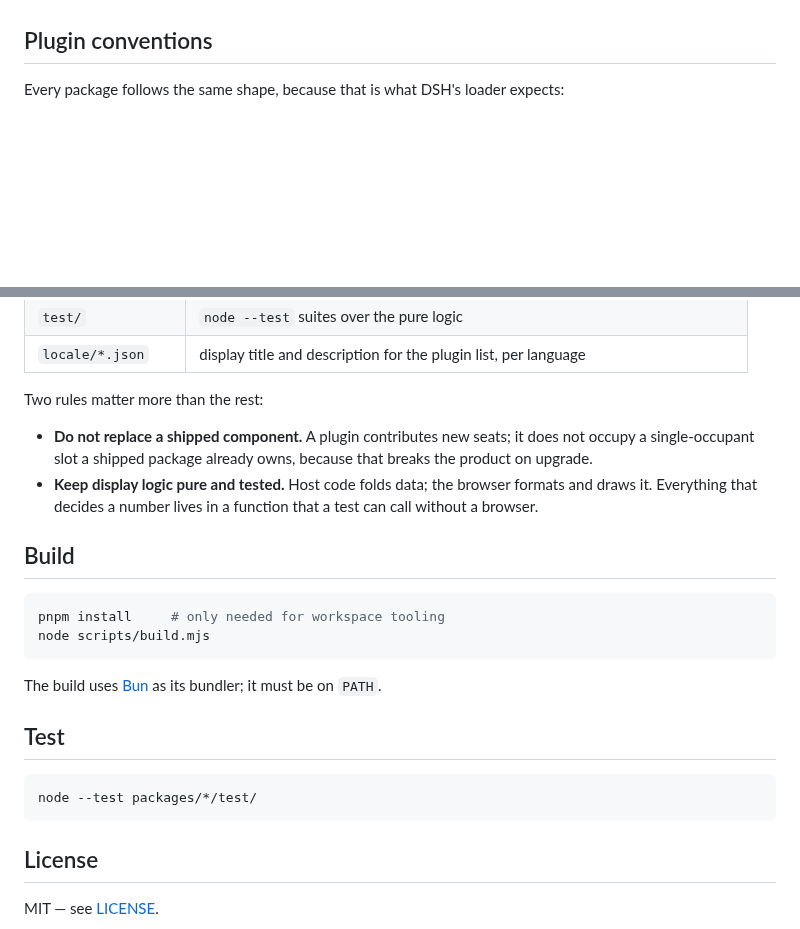
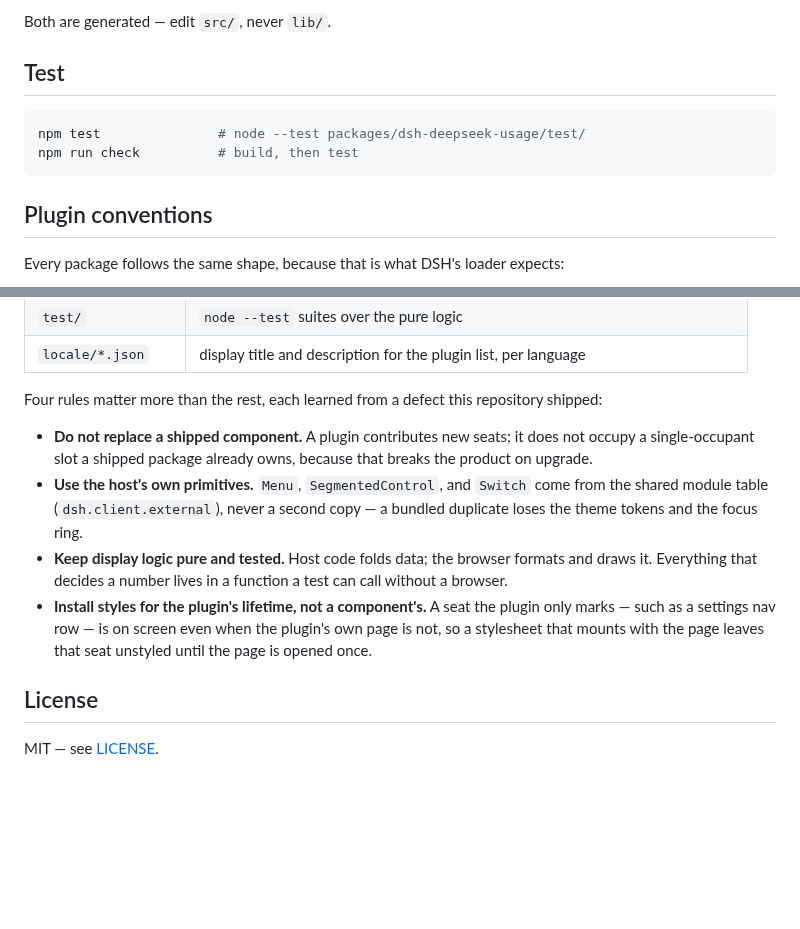
Before and after one commit to zesming/dsh-plugins, a Markdown page: README.md, 2 parts joined by grey strips. GitHub-like rendering; blank space fills up the shorter version.

````diff
--- a/README.md
+++ b/README.md
@@ -29,3 +57,11 @@ profile changes at startup for the Desktop profile.
+Both are generated — edit `src/`, never `lib/`.
+
+## Test
+
+```bash
+npm test               # node --test packages/dsh-deepseek-usage/test/
+npm run check          # build, then test
+```
 
 ## Plugin conventions
 
@@ -41,27 +77,18 @@ Every package follows the same shape, because that is what DSH's loader expects:
 | `test/` | `node --test` suites over the pure logic |
 | `locale/*.json` | display title and description for the plugin list, per language |
 
-Two rules matter more than the rest:
+Four rules matter more than the rest, each learned from a defect this repository shipped:
 
 - **Do not replace a shipped component.** A plugin contributes new seats; it does not occupy a
   single-occupant slot a shipped package already owns, because that breaks the product on upgrade.
+- **Use the host's own primitives.** `Menu`, `SegmentedControl`, and `Switch` come from the shared
+  module table (`dsh.client.external`), never a second copy — a bundled duplicate loses the theme
+  tokens and the focus ring.
 - **Keep display logic pure and tested.** Host code folds data; the browser formats and draws it.
-  Everything that decides a number lives in a function that a test can call without a browser.
-
-## Build
-
-```bash
-pnpm install     # only needed for workspace tooling
-node scripts/build.mjs
-```
-
-The build uses [Bun](https://bun.sh) as its bundler; it must be on `PATH`.
-
-## Test
-
-```bash
-node --test packages/*/test/
-```
+  Everything that decides a number lives in a function a test can call without a browser.
+- **Install styles for the plugin's lifetime, not a component's.** A seat the plugin only marks —
+  such as a settings nav row — is on screen even when the plugin's own page is not, so a stylesheet
+  that mounts with the page leaves that seat unstyled until the page is opened once.
 
 ## License
 
````
Also changed, not shown: other parts of README.md (+36 -8 lines), CONTRIBUTING.md (+18 -2 lines), packages/dsh-deepseek-usage/README.md (+33 -11 lines), docs/images/balance-menu.png (added), docs/images/settings-nav.png (added), docs/images/usage-daily.png (added), docs/images/usage-weekly.png (added), 1 other file.
